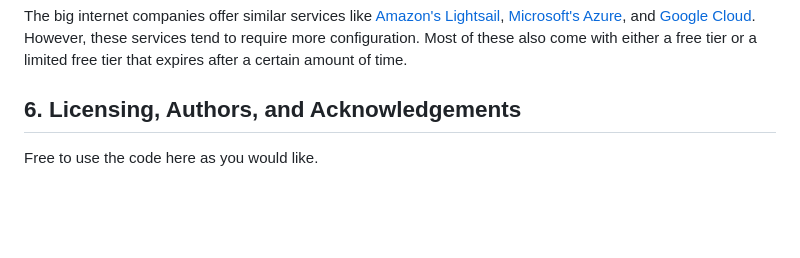
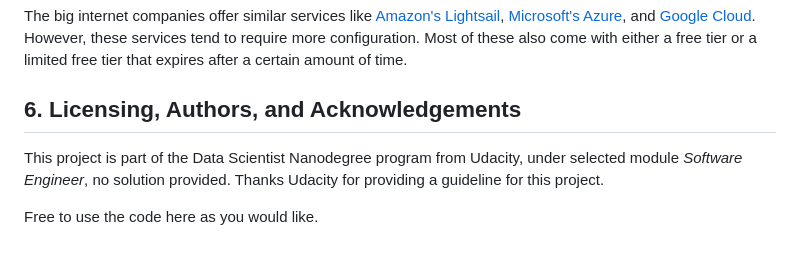
Before and after one commit to hongtranthianh/WorldBank-API-Data-Dashboard, a Markdown page: README.md, the part around the change. Rendered like a GitHub page; blank space fills up the shorter version.

```diff
--- a/README.md
+++ b/README.md
@@ -109,4 +109,6 @@ The big internet companies offer similar services like [Amazon's Lightsail](http
 
 ## 6. Licensing, Authors, and Acknowledgements <a name="licensing"></a>
 
+This project is part of the Data Scientist Nanodegree program from Udacity, under selected module *Software Engineer*, no solution provided. Thanks Udacity for providing a guideline for this project.
+
 Free to use the code here as you would like.
```
